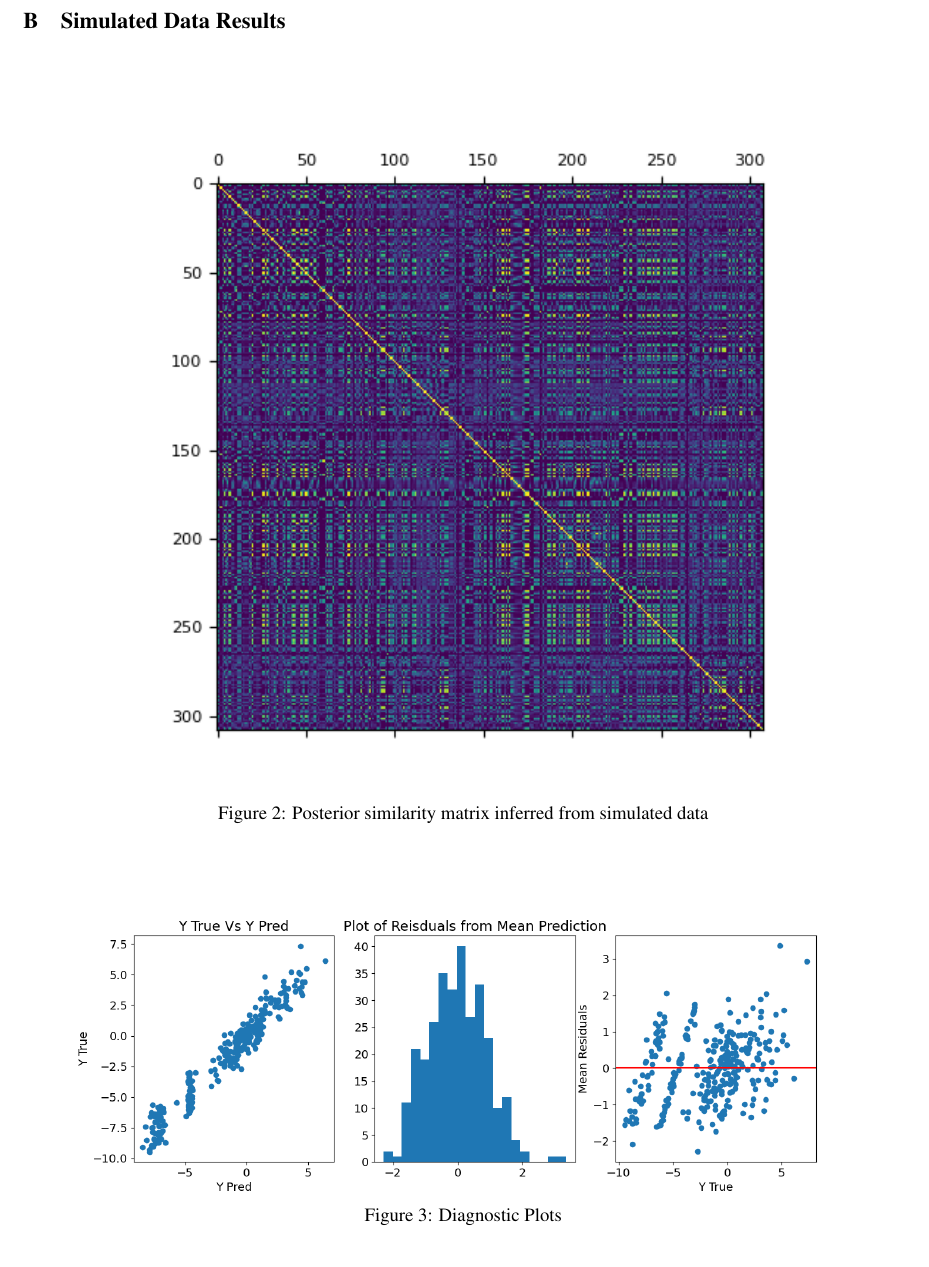
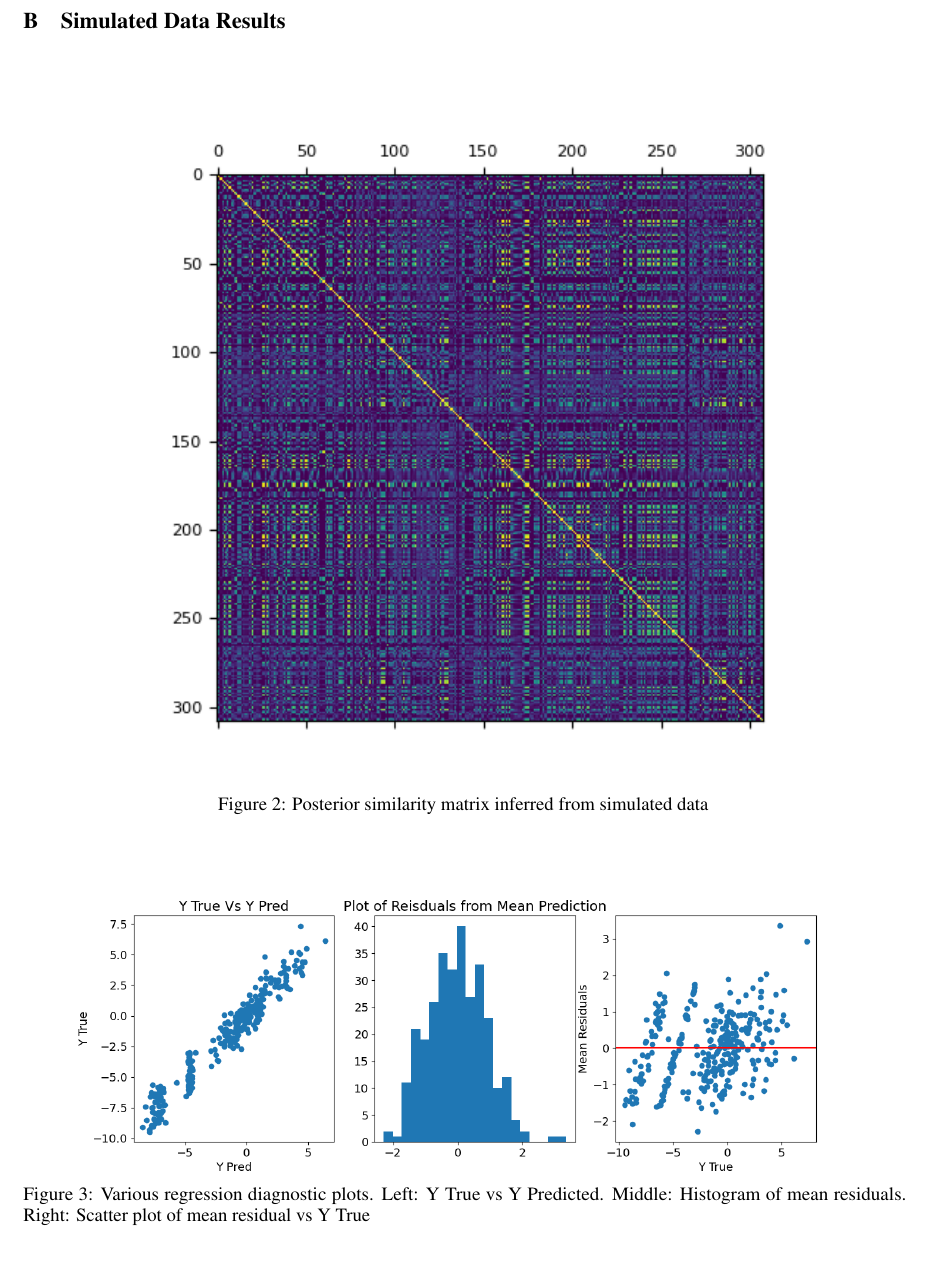
Before and after one commit to titzehong/HTE-Project-, a LaTeX paper (neurips_2020.tex): part of page 6 of 8, cut so that both start at the same text. Compiled offline with pdfLaTeX.

Commit message:
Update on Overleaf.

```diff
--- a/neurips_2020.tex
+++ b/neurips_2020.tex
@@ -236,7 +236,7 @@ In this work, we have explored the use of the Log Gaussian Cox Process to build
 \begin{figure}[H]
   \centering
   \includegraphics[width=1\textwidth]{Plots/simuated_diagnostics.png}
-  \caption{Diagnostic Plots}
+  \caption{Various regression diagnostic plots. Left: Y True vs Y Predicted. Middle: Histogram of mean residuals. Right: Scatter plot of mean residual vs Y True}
   \label{fig:sim_diag_plots}
 \end{figure}
 
```
